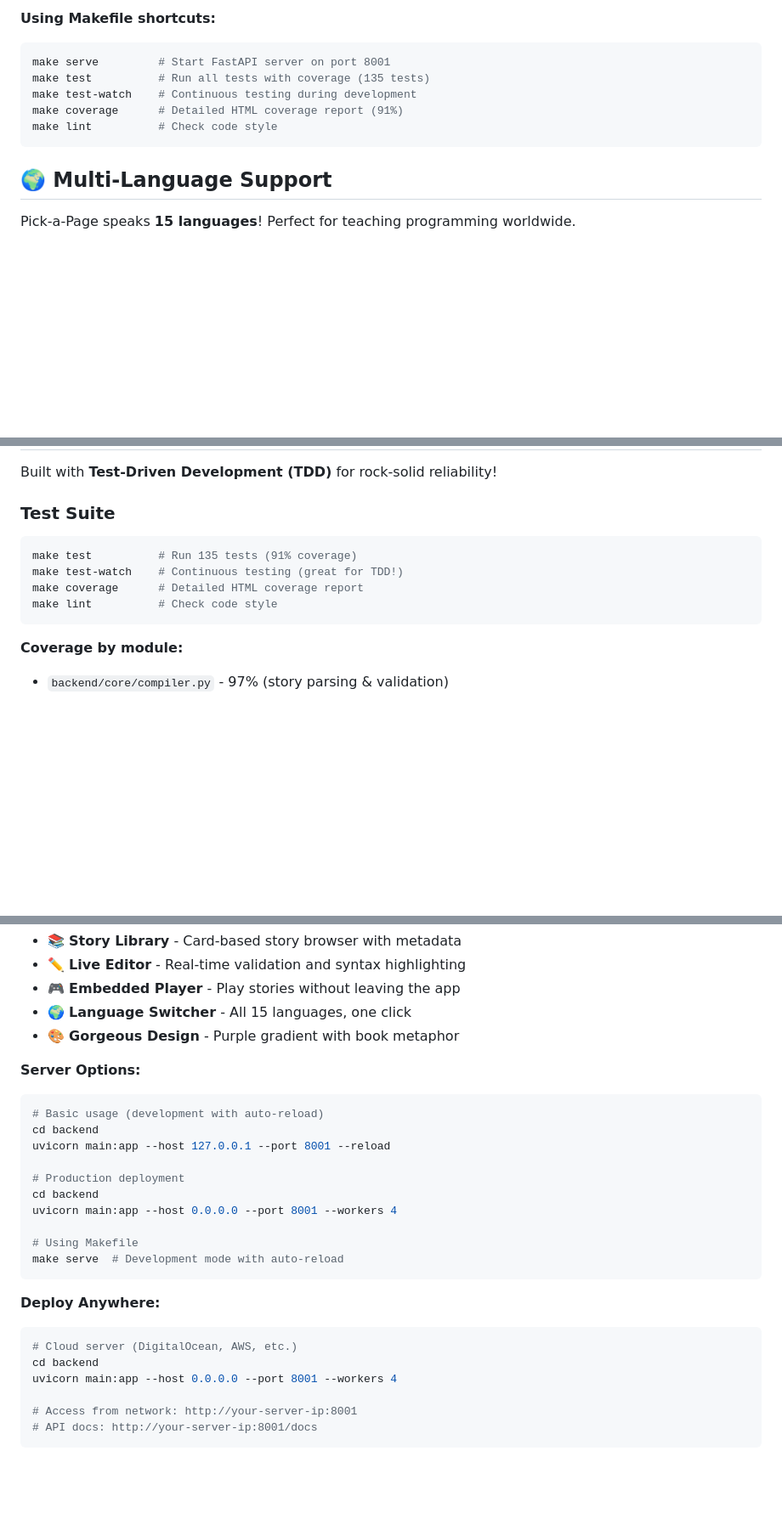
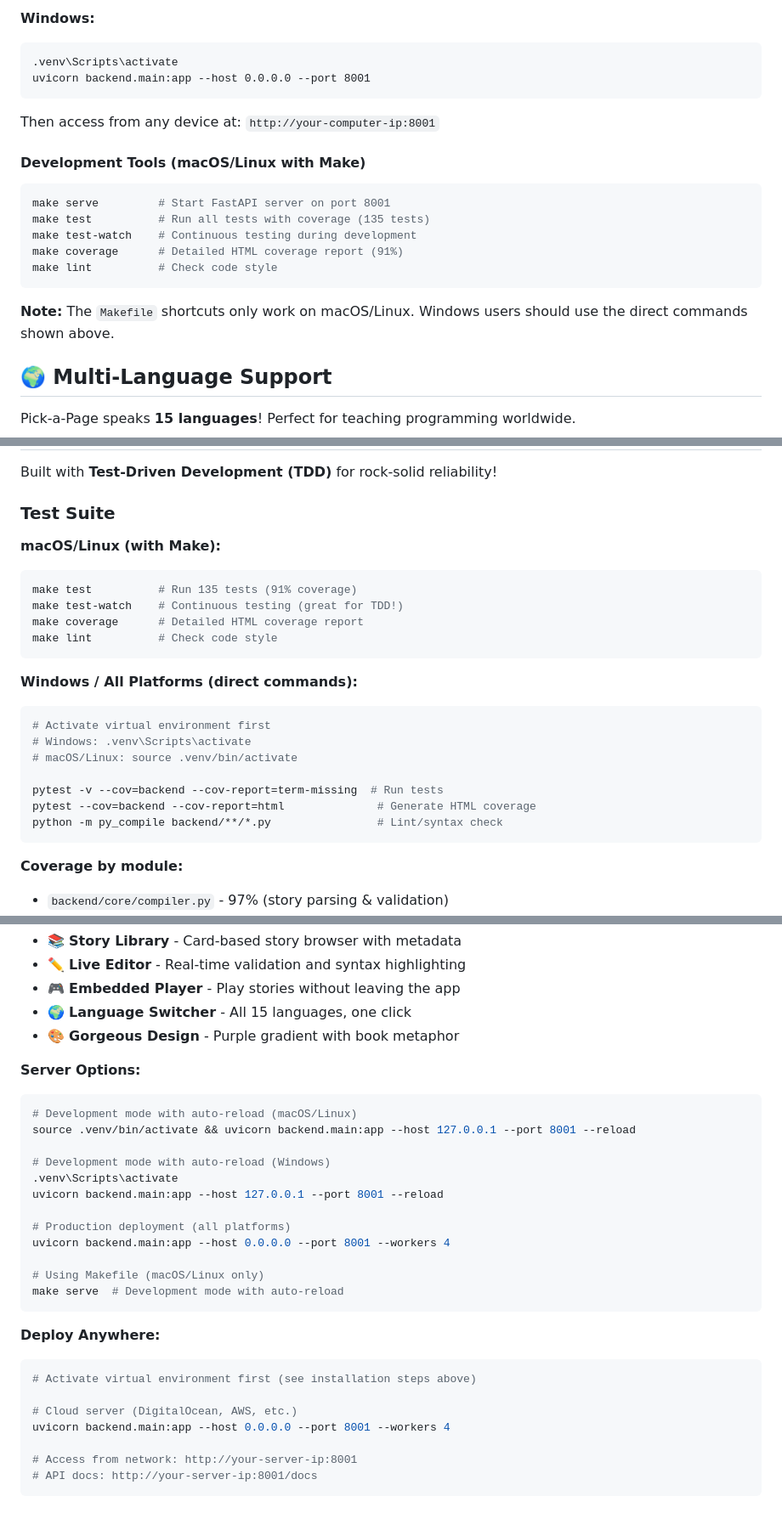
Before and after one commit to ltpitt/python-pick-a-page, a Markdown page: README.md, 3 parts joined by grey strips. Shown: that part at 85% size. Drawn GitHub-style; blank space fills up the shorter version.

````diff
--- a/README.md
+++ b/README.md
@@ -67,6 +110,15 @@ uvicorn main:app --host 0.0.0.0 --port 8001
 ```
 
-**Using Makefile shortcuts:**
+**Windows:**
+```cmd
+.venv\Scripts\activate
+uvicorn backend.main:app --host 0.0.0.0 --port 8001
+```
+
+Then access from any device at: `http://your-computer-ip:8001`
+
+#### Development Tools (macOS/Linux with Make)
+
 ```bash
 make serve         # Start FastAPI server on port 8001
 make test          # Run all tests with coverage (135 tests)
@@ -74,6 +126,8 @@ make test-watch    # Continuous testing during development
 make coverage      # Detailed HTML coverage report (91%)
 make lint          # Check code style
 ```
+
+**Note:** The `Makefile` shortcuts only work on macOS/Linux. Windows users should use the direct commands shown above.
 
 ## 🌍 Multi-Language Support
 
@@ -156,11 +210,23 @@ Built with **Test-Driven Development (TDD)** for rock-solid reliability!
 
 ### Test Suite
 
+**macOS/Linux (with Make):**
 ```bash
 make test          # Run 135 tests (91% coverage)
 make test-watch    # Continuous testing (great for TDD!)
 make coverage      # Detailed HTML coverage report
 make lint          # Check code style
+```
+
+**Windows / All Platforms (direct commands):**
+```bash
+# Activate virtual environment first
+# Windows: .venv\Scripts\activate
+# macOS/Linux: source .venv/bin/activate
+
+pytest -v --cov=backend --cov-report=term-missing  # Run tests
+pytest --cov=backend --cov-report=html              # Generate HTML coverage
+python -m py_compile backend/**/*.py                # Lint/syntax check
 ```
 
 **Coverage by module:**
@@ -235,23 +301,26 @@ Beautiful, book-styled interface designed for children!
 
 **Server Options:**
 ```bash
-# Basic usage (development with auto-reload)
-cd backend
-uvicorn main:app --host 127.0.0.1 --port 8001 --reload
+# Development mode with auto-reload (macOS/Linux)
+source .venv/bin/activate && uvicorn backend.main:app --host 127.0.0.1 --port 8001 --reload
 
-# Production deployment
-cd backend
-uvicorn main:app --host 0.0.0.0 --port 8001 --workers 4
+# Development mode with auto-reload (Windows)
+.venv\Scripts\activate
+uvicorn backend.main:app --host 127.0.0.1 --port 8001 --reload
 
-# Using Makefile
+# Production deployment (all platforms)
+uvicorn backend.main:app --host 0.0.0.0 --port 8001 --workers 4
+
+# Using Makefile (macOS/Linux only)
 make serve  # Development mode with auto-reload
 ```
 
 **Deploy Anywhere:**
 ```bash
+# Activate virtual environment first (see installation steps above)
+
 # Cloud server (DigitalOcean, AWS, etc.)
-cd backend
-uvicorn main:app --host 0.0.0.0 --port 8001 --workers 4
+uvicorn backend.main:app --host 0.0.0.0 --port 8001 --workers 4
 
 # Access from network: http://your-server-ip:8001
 # API docs: http://your-server-ip:8001/docs
````
Also changed, not shown: other parts of README.md (+64 -21 lines).
